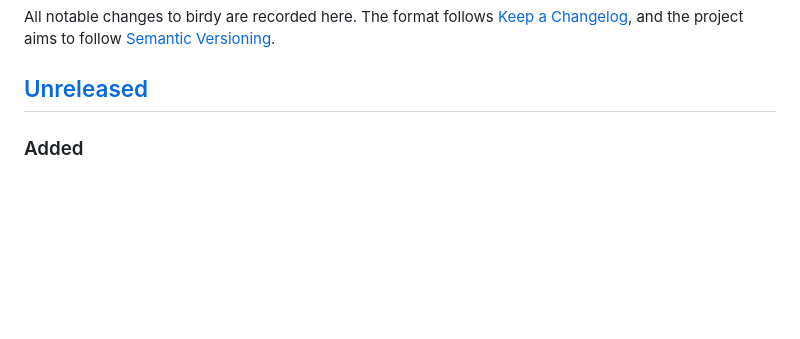
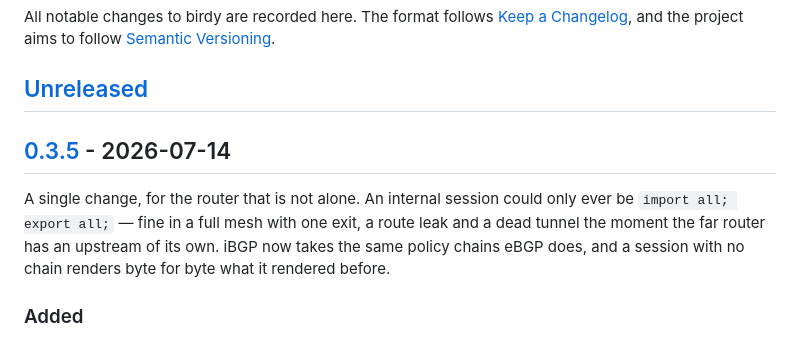
Before and after one commit to floreabogdan/birdy, a Markdown page: CHANGELOG.md, the part around one of its changes. GitHub-like rendering; blank space fills up the shorter version.

Commit message:
docs: CHANGELOG for 0.3.5
Also restores the compare links, which stopped at 0.3.2: the 0.3.3 and 0.3.4
headings had no link definition, so Keep a Changelog rendered them as plain text.

```diff
--- a/CHANGELOG.md
+++ b/CHANGELOG.md
@@ -5,6 +5,14 @@ All notable changes to birdy are recorded here. The format follows
 follow [Semantic Versioning](https://semver.org/spec/v2.0.0.html).
 
 ## [Unreleased]
+
+## [0.3.5] - 2026-07-14
+
+A single change, for the router that is not alone. An internal session could only
+ever be `import all; export all;` — fine in a full mesh with one exit, a route
+leak and a dead tunnel the moment the far router has an upstream of its own. iBGP
+now takes the same policy chains eBGP does, and a session with no chain renders
+byte for byte what it rendered before.
 
 ### Added
 - **iBGP sessions take import and export policies.** They used to be refused —
```
Also changed, not shown: other parts of CHANGELOG.md (+4 -1 lines).
